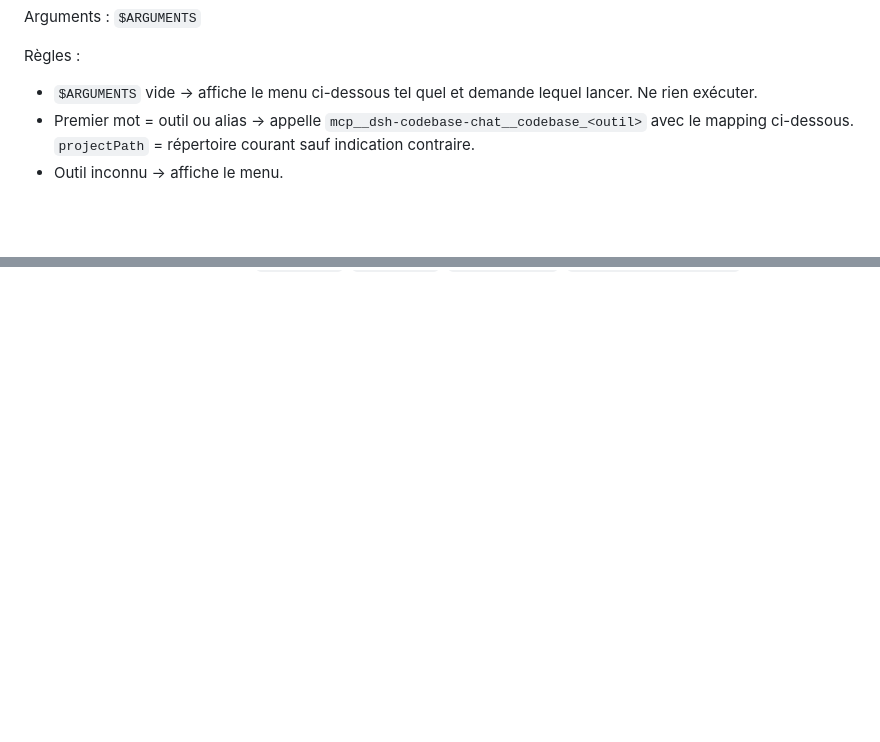
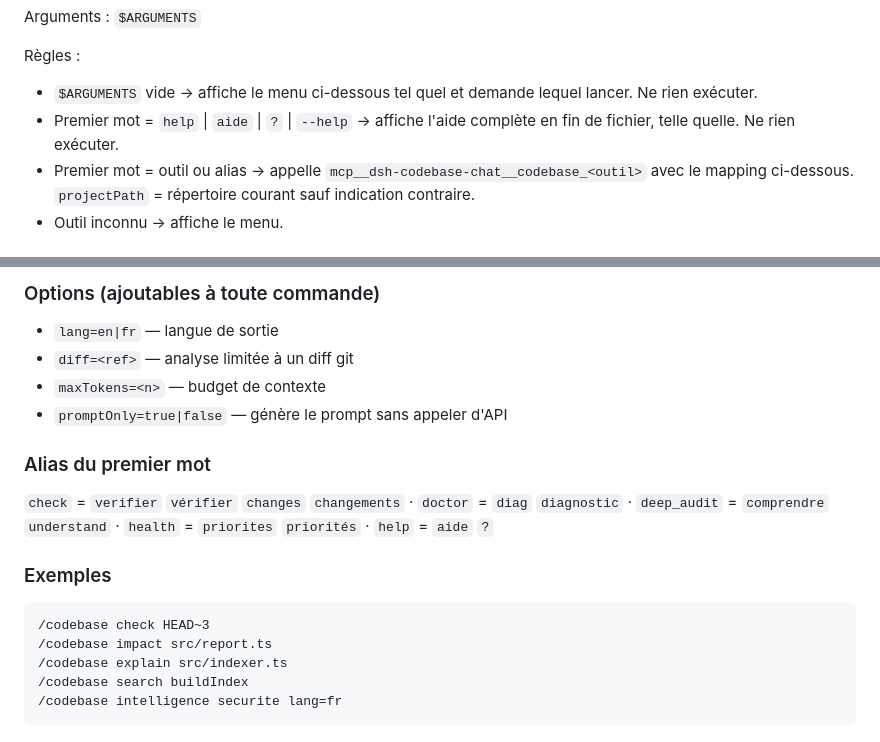
Before and after one commit to shinzarou-eng/codebase-chat, a Markdown page: mcp/commands/codebase.md, 2 parts joined by grey strips. Drawn GitHub-style; blank space fills up the shorter version.

````diff
--- a/mcp/commands/codebase.md
+++ b/mcp/commands/codebase.md
@@ -10,6 +10,7 @@ Arguments : `$ARGUMENTS`
 
 Règles :
 - `$ARGUMENTS` vide → affiche le menu ci-dessous tel quel et demande lequel lancer. Ne rien exécuter.
+- Premier mot = `help` | `aide` | `?` | `--help` → affiche l'aide complète en fin de fichier, telle quelle. Ne rien exécuter.
 - Premier mot = outil ou alias → appelle `mcp__dsh-codebase-chat__codebase_<outil>` avec le mapping ci-dessous. `projectPath` = répertoire courant sauf indication contraire.
 - Outil inconnu → affiche le menu.
 
@@ -64,0 +113,20 @@ Règles :
+### Options (ajoutables à toute commande)
+
+- `lang=en|fr` — langue de sortie
+- `diff=<ref>` — analyse limitée à un diff git
+- `maxTokens=<n>` — budget de contexte
+- `promptOnly=true|false` — génère le prompt sans appeler d'API
+
+### Alias du premier mot
+
+`check` = `verifier` `vérifier` `changes` `changements` · `doctor` = `diag` `diagnostic` · `deep_audit` = `comprendre` `understand` · `health` = `priorites` `priorités` · `help` = `aide` `?`
+
+### Exemples
+
+```
+/codebase check HEAD~3
+/codebase impact src/report.ts
+/codebase explain src/indexer.ts
+/codebase search buildIndex
+/codebase intelligence securite lang=fr
+```
````
Also changed, not shown: other parts of mcp/commands/codebase.md (+47 -0 lines), 1 other file.
